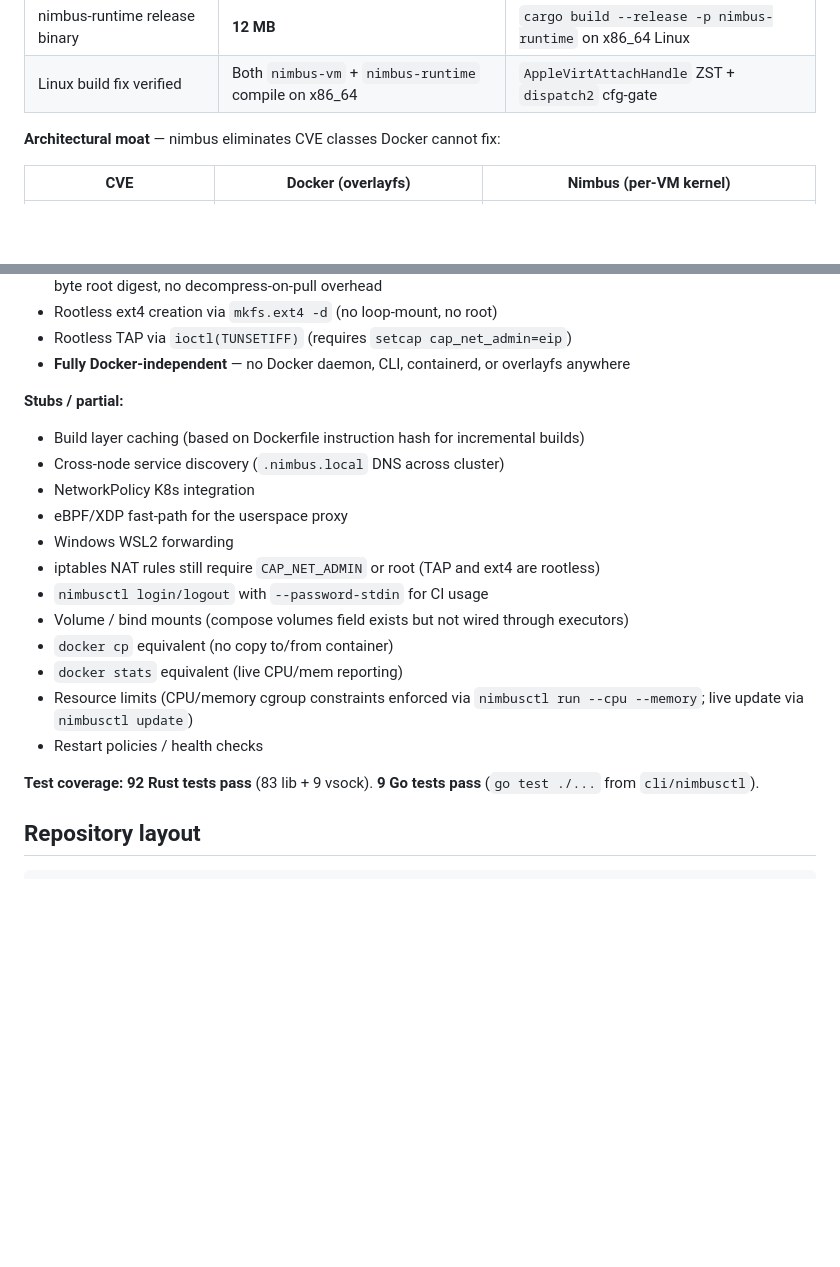
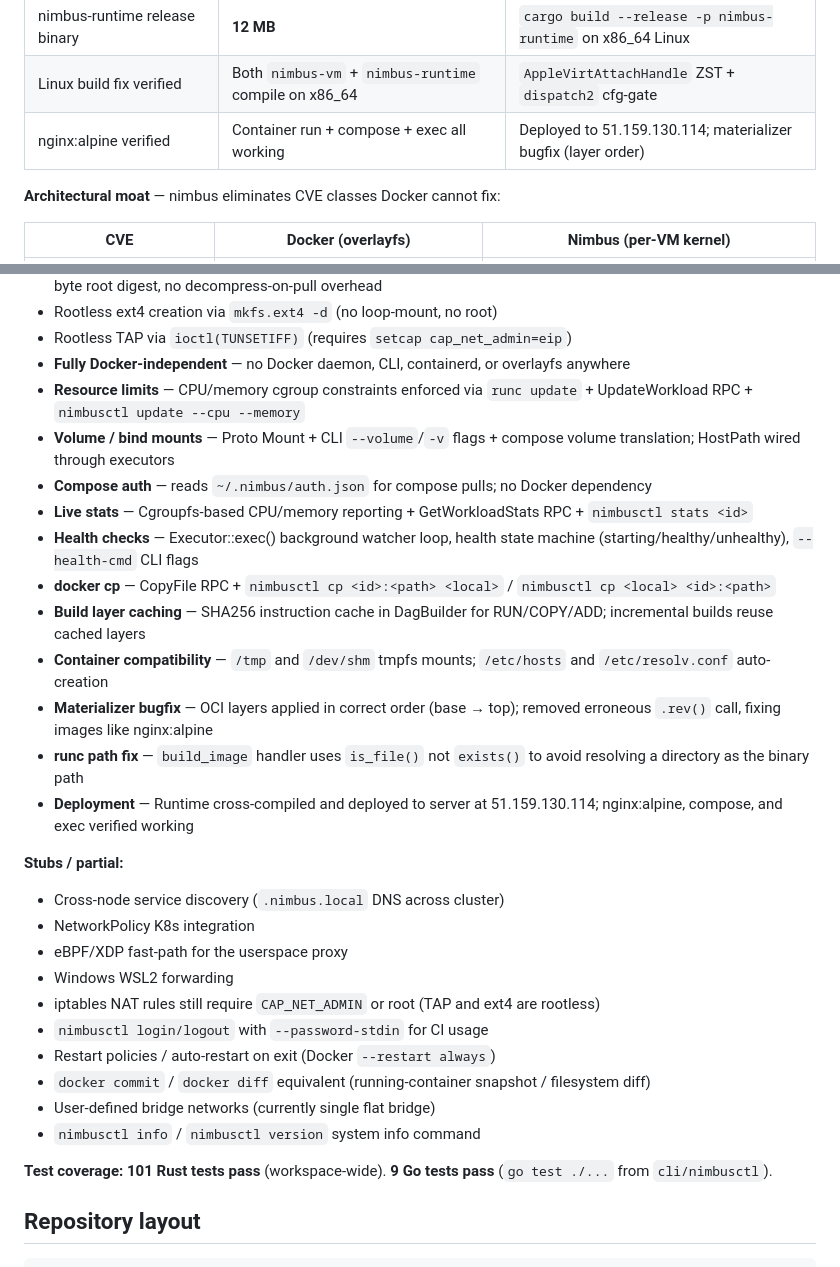
Before and after one commit to pullrun/pullrun, a Markdown page: README.md, 2 parts joined by grey strips. GitHub-like rendering; blank space fills up the shorter version.

```diff
--- a/README.md
+++ b/README.md
@@ -182,6 +183,7 @@ Honest numbers from real hosts:
 | Workload run latency | **~5 s** (nimbus VM boot + workload + shutdown) vs **~0.4 s** (Docker container) | VM boot is the overhead; containers start near-instantly |
 | nimbus-runtime release binary | **12 MB** | `cargo build --release -p nimbus-runtime` on x86_64 Linux |
 | Linux build fix verified | Both `nimbus-vm` + `nimbus-runtime` compile on x86_64 | `AppleVirtAttachHandle` ZST + `dispatch2` cfg-gate |
+| nginx:alpine verified | Container run + compose + exec all working | Deployed to 51.159.130.114; materializer bugfix (layer order) |
 
 **Architectural moat** — nimbus eliminates CVE classes Docker cannot fix:
 
@@ -246,23 +248,32 @@ reason to optimize them (real load + a real eBPF implementation).
 - Rootless ext4 creation via `mkfs.ext4 -d` (no loop-mount, no root)
 - Rootless TAP via `ioctl(TUNSETIFF)` (requires `setcap cap_net_admin=eip`)
 - **Fully Docker-independent** — no Docker daemon, CLI, containerd, or overlayfs anywhere
+- **Resource limits** — CPU/memory cgroup constraints enforced via `runc update` + UpdateWorkload RPC + `nimbusctl update --cpu --memory`
+- **Volume / bind mounts** — Proto Mount + CLI `--volume`/`-v` flags + compose volume translation; HostPath wired through executors
+- **Compose auth** — reads `~/.nimbus/auth.json` for compose pulls; no Docker dependency
+- **Live stats** — Cgroupfs-based CPU/memory reporting + GetWorkloadStats RPC + `nimbusctl stats <id>`
+- **Health checks** — Executor::exec() background watcher loop, health state machine (starting/healthy/unhealthy), `--health-cmd` CLI flags
+- **docker cp** — CopyFile RPC + `nimbusctl cp <id>:<path> <local>` / `nimbusctl cp <local> <id>:<path>`
+- **Build layer caching** — SHA256 instruction cache in DagBuilder for RUN/COPY/ADD; incremental builds reuse cached layers
+- **Container compatibility** — `/tmp` and `/dev/shm` tmpfs mounts; `/etc/hosts` and `/etc/resolv.conf` auto-creation
+- **Materializer bugfix** — OCI layers applied in correct order (base → top); removed erroneous `.rev()` call, fixing images like nginx:alpine
+- **runc path fix** — `build_image` handler uses `is_file()` not `exists()` to avoid resolving a directory as the binary path
+- **Deployment** — Runtime cross-compiled and deployed to server at 51.159.130.114; nginx:alpine, compose, and exec verified working
 
 **Stubs / partial:**
 
-- Build layer caching (based on Dockerfile instruction hash for incremental builds)
 - Cross-node service discovery (`.nimbus.local` DNS across cluster)
 - NetworkPolicy K8s integration
 - eBPF/XDP fast-path for the userspace proxy
 - Windows WSL2 forwarding
 - iptables NAT rules still require `CAP_NET_ADMIN` or root (TAP and ext4 are rootless)
 - `nimbusctl login/logout` with `--password-stdin` for CI usage
-- Volume / bind mounts (compose volumes field exists but not wired through executors)
-- `docker cp` equivalent (no copy to/from container)
-- `docker stats` equivalent (live CPU/mem reporting)
-- Resource limits (CPU/memory cgroup constraints enforced via `nimbusctl run --cpu --memory`; live update via `nimbusctl update`)
-- Restart policies / health checks
+- Restart policies / auto-restart on exit (Docker `--restart always`)
+- `docker commit` / `docker diff` equivalent (running-container snapshot / filesystem diff)
+- User-defined bridge networks (currently single flat bridge)
+- `nimbusctl info` / `nimbusctl version` system info command
 
-**Test coverage: 92 Rust tests pass** (83 lib + 9 vsock). **9 Go tests pass**
+**Test coverage: 101 Rust tests pass** (workspace-wide). **9 Go tests pass**
 (`go test ./...` from `cli/nimbusctl`).
 
 ## Repository layout
```
Also changed, not shown: other parts of README.md (+47 -46 lines), PROGRESS.md (+37 -19 lines).
